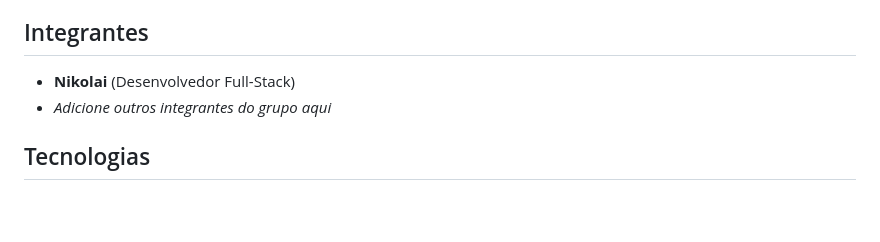
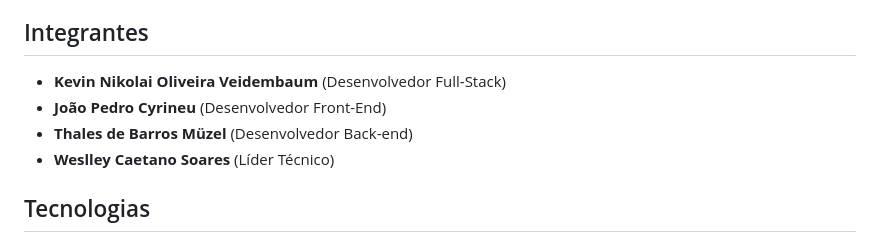
Before and after one commit to kevinveidembaum/CodeAndCoffee, a Markdown page: README.md, the part around the change. Drawn GitHub-style; blank space fills up the shorter version.

Commit message:
Update team members in README.md
Removed duplicate team member and placeholder for additional members.

```diff
--- a/README.md
+++ b/README.md
@@ -3,9 +3,10 @@
 Este é o projeto integrador de um cardápio digital dinâmico e responsivo para a cafeteria **Code&Coffee**. A aplicação é full-stack, desenvolvida com backend em Node.js/Express, persistência no banco de dados MongoDB (usando Mongoose) e uma interface frontend elegante construída em HTML5 semântico, Vanilla CSS e Vanilla JavaScript.
 
 ## Integrantes
-
-- **Nikolai** (Desenvolvedor Full-Stack)
-- *Adicione outros integrantes do grupo aqui*
+- **Kevin Nikolai Oliveira Veidembaum** (Desenvolvedor Full-Stack)
+- **João Pedro Cyrineu** (Desenvolvedor Front-End)
+- **Thales de Barros Müzel** (Desenvolvedor Back-end)
+- **Weslley Caetano Soares** (Líder Técnico)
 
 ## Tecnologias
 
```
